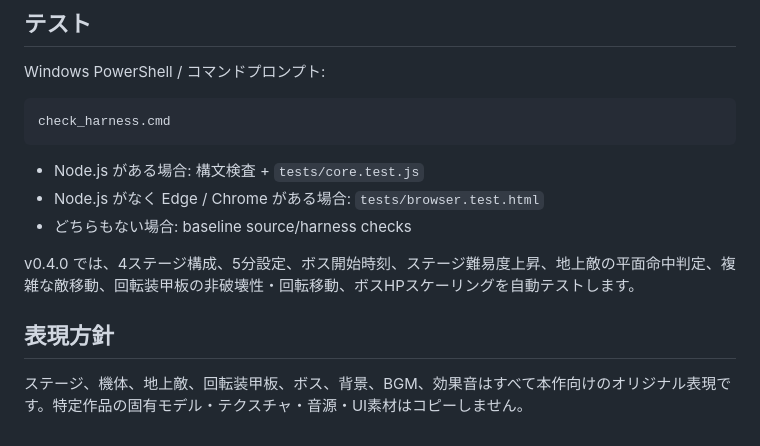
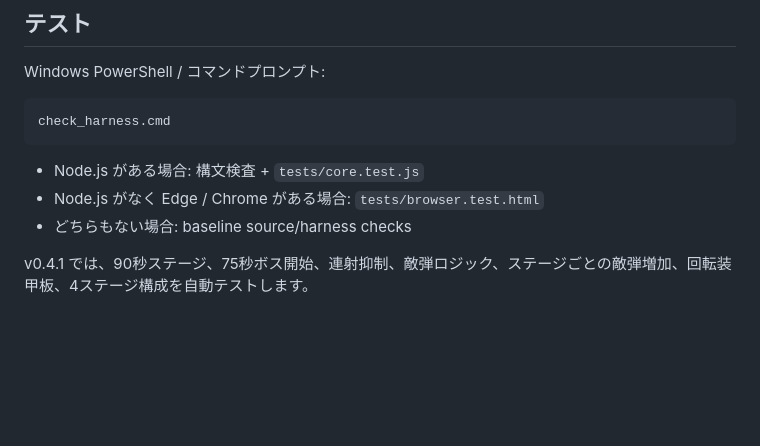
Before and after one commit to hnamaizawa/polygon_shooting_game, a Markdown page: README.md, the part around one of its changes. Drawn GitHub-style; blank space fills up the shorter version.

```diff
--- a/README.md
+++ b/README.md
@@ -69,8 +75,4 @@ check_harness.cmd
 - Node.js がなく Edge / Chrome がある場合: `tests/browser.test.html`
 - どちらもない場合: baseline source/harness checks
 
-v0.4.0 では、4ステージ構成、5分設定、ボス開始時刻、ステージ難易度上昇、地上敵の平面命中判定、複雑な敵移動、回転装甲板の非破壊性・回転移動、ボスHPスケーリングを自動テストします。
-
-## 表現方針
-
-ステージ、機体、地上敵、回転装甲板、ボス、背景、BGM、効果音はすべて本作向けのオリジナル表現です。特定作品の固有モデル・テクスチャ・音源・UI素材はコピーしません。
+v0.4.1 では、90秒ステージ、75秒ボス開始、連射抑制、敵弾ロジック、ステージごとの敵弾増加、回転装甲板、4ステージ構成を自動テストします。
```
Also changed, not shown: other parts of README.md (+47 -41 lines).
